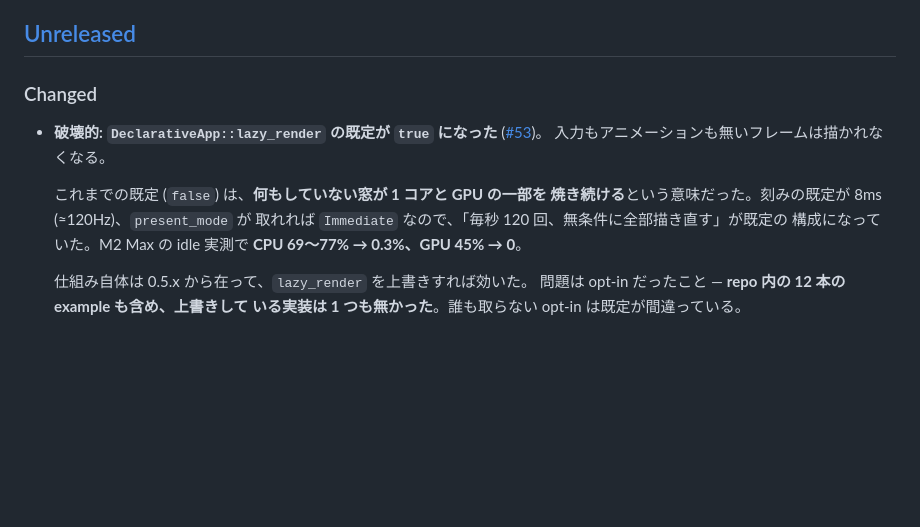
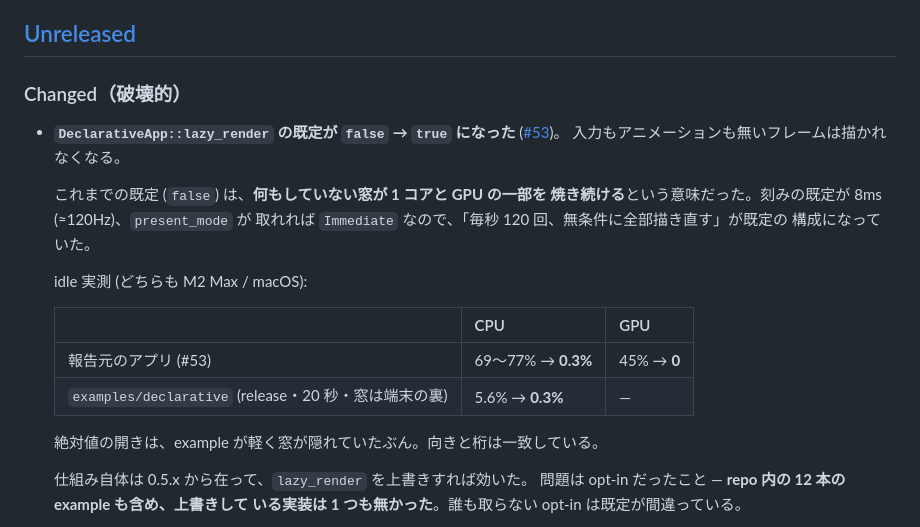
Before and after one commit to Mutafika/sabitori, a Markdown page: CHANGELOG.md, the part around the change. Drawn GitHub-style; blank space fills up the shorter version.

Commit message:
docs(changelog): 破壊的変更の見出しを既存の書式に合わせ、実測を出典ごとに分けた
Co-Authored-By: Claude Opus 5 (1M context) <noreply@anthropic.com>

```diff
--- a/CHANGELOG.md
+++ b/CHANGELOG.md
@@ -15,16 +15,25 @@
 
 ## [Unreleased]
 
-### Changed
-
-- **破壊的: `DeclarativeApp::lazy_render` の既定が `true` になった**
+### Changed（破壊的）
+
+- **`DeclarativeApp::lazy_render` の既定が `false` → `true` になった**
   ([#53](https://github.com/Mutafika/sabitori/issues/53))。
   入力もアニメーションも無いフレームは描かれなくなる。
 
   これまでの既定 (`false`) は、**何もしていない窓が 1 コアと GPU の一部を
   焼き続ける**という意味だった。刻みの既定が 8ms (≈120Hz)、`present_mode` が
   取れれば `Immediate` なので、「毎秒 120 回、無条件に全部描き直す」が既定の
-  構成になっていた。M2 Max の idle 実測で **CPU 69〜77% → 0.3%、GPU 45% → 0**。
+  構成になっていた。
+
+  idle 実測 (どちらも M2 Max / macOS):
+
+  | | CPU | GPU |
+  |---|---|---|
+  | 報告元のアプリ (#53) | 69〜77% → **0.3%** | 45% → **0** |
+  | `examples/declarative` (release・20 秒・窓は端末の裏) | 5.6% → **0.3%** | — |
+
+  絶対値の開きは、example が軽く窓が隠れていたぶん。向きと桁は一致している。
 
   仕組み自体は 0.5.x から在って、`lazy_render` を上書きすれば効いた。
   問題は opt-in だったこと — **repo 内の 12 本の example も含め、上書きして
```
